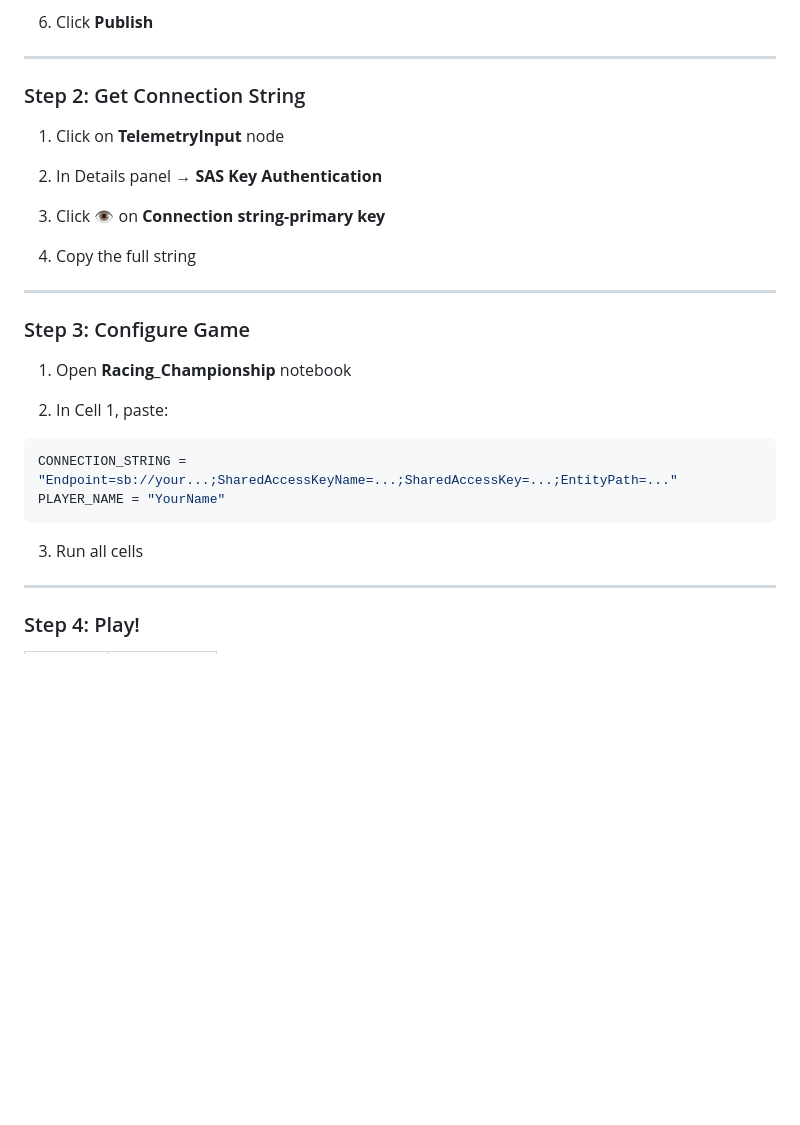
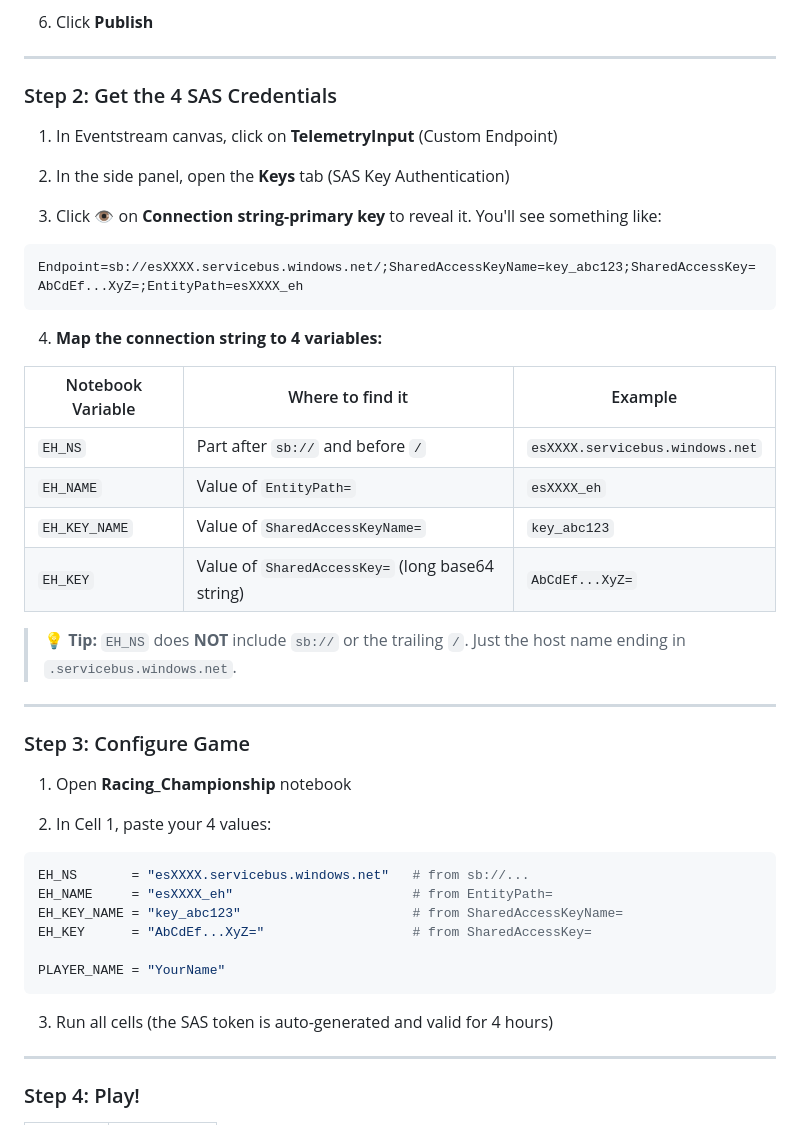
Before and after one commit to maenglar78/fabric-arcade, a Markdown page: catalog/fabric-racing-game/README.md, the part around the change. Rendered like a GitHub page; blank space fills up the shorter version.

Commit message:
docs: clarify SAS credential mapping in racing game README

````diff
--- a/catalog/fabric-racing-game/README.md
+++ b/catalog/fabric-racing-game/README.md
@@ -102,15 +102,28 @@ This creates in your Fabric workspace:
 
 ---
 
-### Step 2: Get Connection String
+### Step 2: Get the 4 SAS Credentials
 
-1. Click on **TelemetryInput** node
+1. In Eventstream canvas, click on **TelemetryInput** (Custom Endpoint)
 
-2. In Details panel → **SAS Key Authentication**
+2. In the side panel, open the **Keys** tab (SAS Key Authentication)
 
-3. Click 👁️ on **Connection string-primary key**
+3. Click 👁️ on **Connection string-primary key** to reveal it. You'll see something like:
 
-4. Copy the full string
+```
+Endpoint=sb://esXXXX.servicebus.windows.net/;SharedAccessKeyName=key_abc123;SharedAccessKey=AbCdEf...XyZ=;EntityPath=esXXXX_eh
+```
+
+4. **Map the connection string to 4 variables:**
+
+| Notebook Variable | Where to find it | Example |
+|-------------------|------------------|---------|
+| `EH_NS` | Part after `sb://` and before `/` | `esXXXX.servicebus.windows.net` |
+| `EH_NAME` | Value of `EntityPath=` | `esXXXX_eh` |
+| `EH_KEY_NAME` | Value of `SharedAccessKeyName=` | `key_abc123` |
+| `EH_KEY` | Value of `SharedAccessKey=` (long base64 string) | `AbCdEf...XyZ=` |
+
+> 💡 **Tip:** `EH_NS` does **NOT** include `sb://` or the trailing `/`. Just the host name ending in `.servicebus.windows.net`.
 
 ---
 
@@ -118,14 +131,18 @@ This creates in your Fabric workspace:
 
 1. Open **Racing_Championship** notebook
 
-2. In Cell 1, paste:
+2. In Cell 1, paste your 4 values:
 
 ```python
-CONNECTION_STRING = "Endpoint=sb://your...;SharedAccessKeyName=...;SharedAccessKey=...;EntityPath=..."
+EH_NS       = "esXXXX.servicebus.windows.net"   # from sb://...
+EH_NAME     = "esXXXX_eh"                       # from EntityPath=
+EH_KEY_NAME = "key_abc123"                      # from SharedAccessKeyName=
+EH_KEY      = "AbCdEf...XyZ="                   # from SharedAccessKey=
+
 PLAYER_NAME = "YourName"
 ```
 
-3. Run all cells
+3. Run all cells (the SAS token is auto-generated and valid for 4 hours)
 
 ---
 
````
